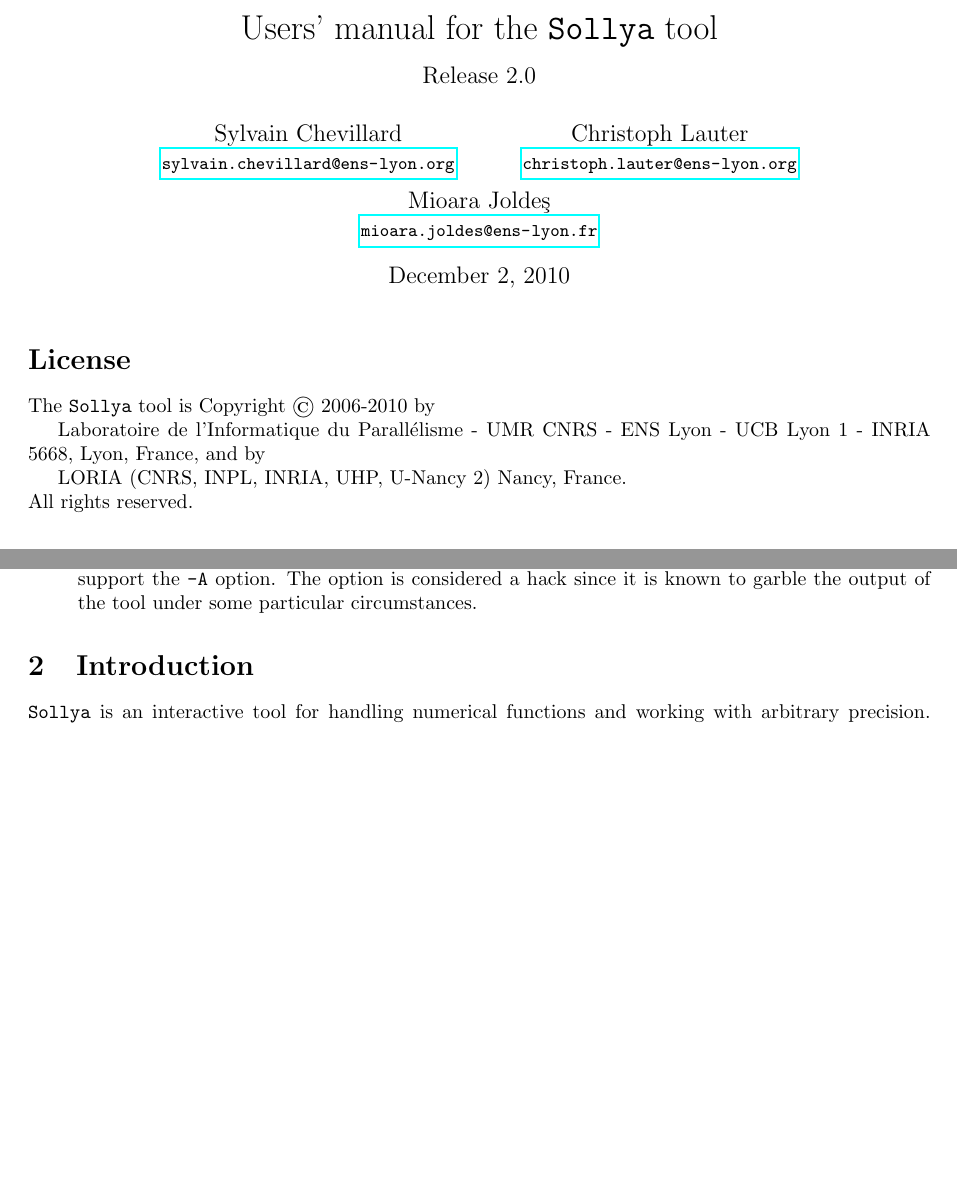
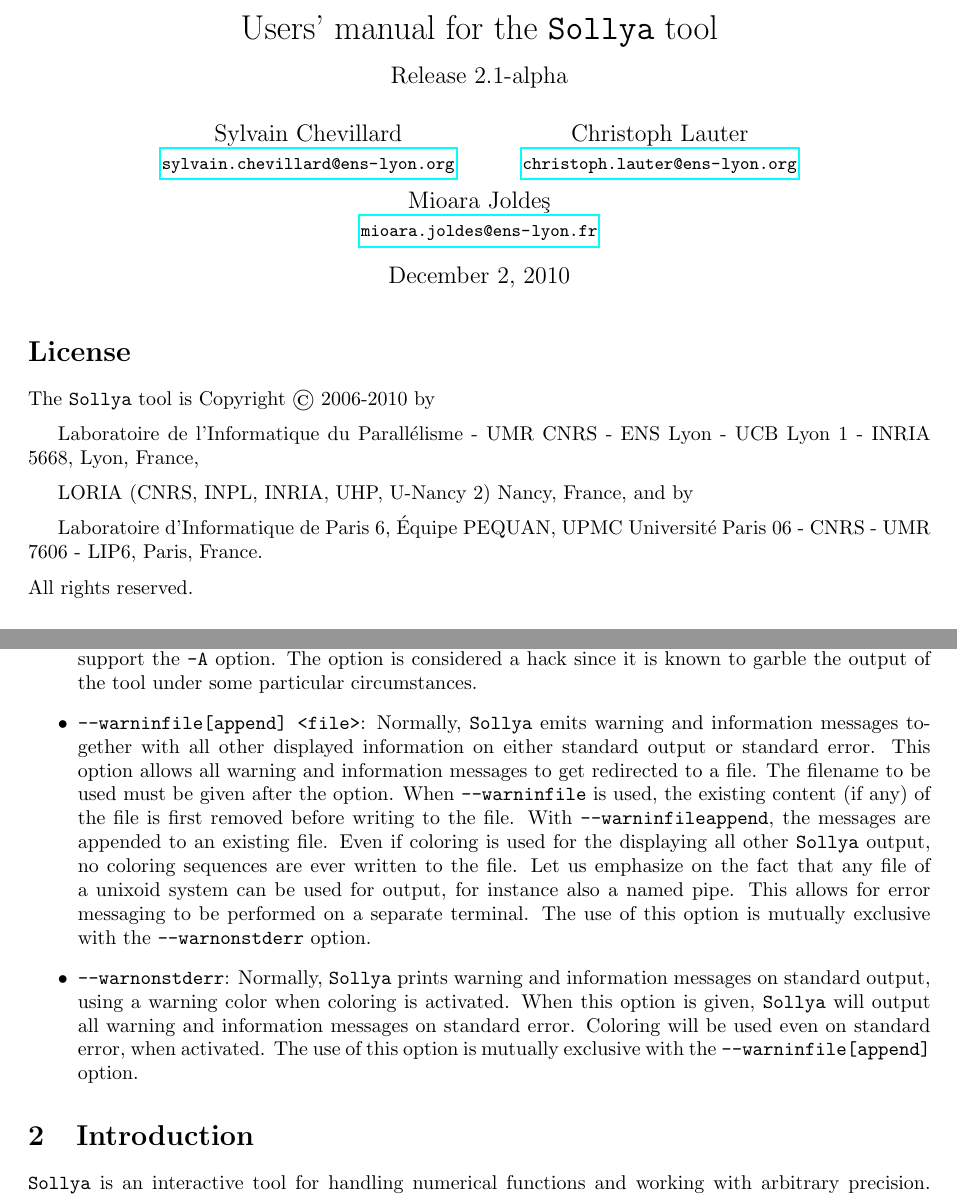
Before and after one commit to cartazio/sollya, a LaTeX document (doc/sollya.tex): two parts of pages 1 and 6 of 155, joined at a grey line, cut so that both start at the same text, the shorter picture padded with empty space. Compiled offline with pdfLaTeX.

Commit message:
Worked on documentation of the new command line options.
This commit was extracted from SVN r1126.

git-svn-id: svn://scm.gforge.inria.fr/svn/sollya/trunk@1126 af37bc7e-59aa-4313-bbaf-7d19c0032f32

```diff
--- a/doc/sollya.tex
+++ b/doc/sollya.tex
@@ -27,7 +27,7 @@
 
 \newcommand{\ligne}[1]{\texttt{#1}\\}
 
-\title{Users' manual for the \sollya tool \\ {\large Release 2.0}}
+\title{Users' manual for the \sollya tool \\ {\large Release 2.1-alpha}}
 
 \author{Sylvain Chevillard \\ \small{\url{sylvain.chevillard@ens-lyon.org}} \and Christoph Lauter \\ \small{\url{christoph.lauter@ens-lyon.org}} \and Mioara Jolde\c{s} \\ \small{\url{mioara.joldes@ens-lyon.fr}} }
 
@@ -40,11 +40,13 @@
 
 \section*{License}
 
-The \sollya tool is Copyright \copyright~2006-2010 by \\
+The \sollya tool is Copyright \copyright~2006-2010 by \vspace{2mm} \\
 \indent Laboratoire de
 l'Informatique du Parall\'elisme - UMR CNRS - ENS Lyon - UCB Lyon 1 -
-INRIA 5668, Lyon, France, and by \\
-\indent LORIA (CNRS, INPL, INRIA, UHP, U-Nancy 2) Nancy, France.\\
+INRIA 5668, Lyon, France, \vspace{2mm} \\
+\indent LORIA (CNRS, INPL, INRIA, UHP, U-Nancy 2) Nancy, France, and by \vspace{2mm} \\
+\indent Laboratoire d'Informatique de Paris 6, \'Equipe PEQUAN,
+UPMC Universit\'e Paris 06 - CNRS - UMR 7606 - LIP6, Paris, France. \vspace{2mm} \\
 All rights reserved.\\[0.2cm]
 
 \noindent The \sollya tool is open software. It is distributed and can be used,
@@ -137,6 +139,28 @@
   that do not support the \texttt{-A} option. The option is considered
   a hack since it is known to garble the output of the tool under
   some particular circumstances.
+\item \texttt{--warninfile[append] <file>}: Normally, \sollya emits
+  warning and information messages together with all other displayed
+  information on either standard output or standard error. This option
+  allows all warning and information messages to get redirected to a
+  file. The filename to be used must be given after the option.  When
+  \texttt{--warninfile} is used, the existing content (if any) of the
+  file is first removed before writing to the file. With
+  \texttt{--warninfileappend}, the messages are appended to an
+  existing file. Even if coloring is used for the displaying all other
+  \sollya output, no coloring sequences are ever written to the
+  file. Let us emphasize on the fact that any file of a unixoid system
+  can be used for output, for instance also a named pipe. This allows
+  for error messaging to be performed on a separate terminal. The use
+  of this option is mutually exclusive with the
+  \texttt{--warnonstderr} option.
+\item \texttt{--warnonstderr}: Normally, \sollya prints warning and
+  information messages on standard output, using a warning color
+  when coloring is activated. When this option is given, \sollya will
+  output all warning and information messages on standard error. Coloring
+  will be used even on standard error, when activated. The use of
+  this option is mutually exclusive with the \texttt{--warninfile[append]}
+  option.
 \end{itemize}
 
 
```
Also changed, not shown: doc/sollya.pdf, 2 other files.
